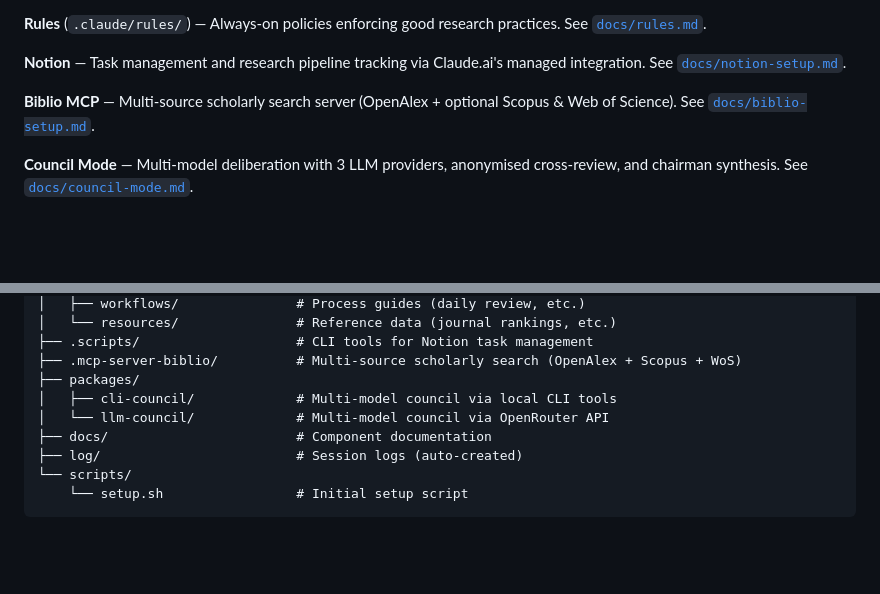
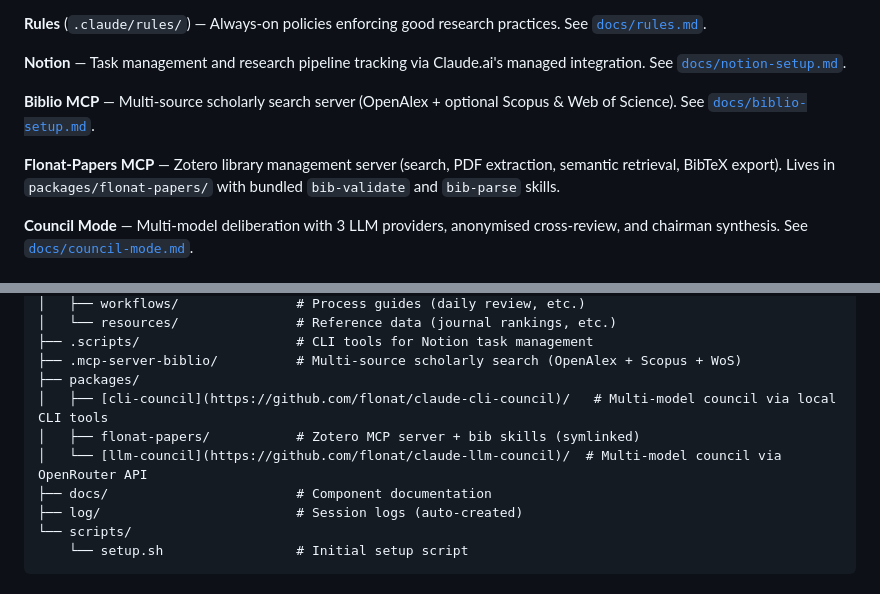
Before and after one commit to flonat/claude-research, a Markdown page: README.md, 2 parts joined by grey strips. Drawn GitHub-style; blank space fills up the shorter version.

Commit message:
Add flonat-papers MCP server to file tree and component docs

```diff
--- a/README.md
+++ b/README.md
@@ -106,6 +106,8 @@ See [`docs/hooks.md`](docs/hooks.md) for full documentation.
 
 **Biblio MCP** — Multi-source scholarly search server (OpenAlex + optional Scopus & Web of Science). See [`docs/biblio-setup.md`](docs/biblio-setup.md).
 
+**Flonat-Papers MCP** — Zotero library management server (search, PDF extraction, semantic retrieval, BibTeX export). Lives in `packages/flonat-papers/` with bundled `bib-validate` and `bib-parse` skills.
+
 **Council Mode** — Multi-model deliberation with 3 LLM providers, anonymised cross-review, and chairman synthesis. See [`docs/council-mode.md`](docs/council-mode.md).
 
 ## Workflows
@@ -165,8 +167,9 @@ claude-code-flonat/
 ├── .scripts/                    # CLI tools for Notion task management
 ├── .mcp-server-biblio/          # Multi-source scholarly search (OpenAlex + Scopus + WoS)
 ├── packages/
-│   ├── cli-council/             # Multi-model council via local CLI tools
-│   └── llm-council/             # Multi-model council via OpenRouter API
+│   ├── [cli-council](https://github.com/flonat/claude-cli-council)/   # Multi-model council via local CLI tools
+│   ├── flonat-papers/           # Zotero MCP server + bib skills (symlinked)
+│   └── [llm-council](https://github.com/flonat/claude-llm-council)/  # Multi-model council via OpenRouter API
 ├── docs/                        # Component documentation
 ├── log/                         # Session logs (auto-created)
 └── scripts/
```
Also changed, not shown: CLAUDE.md (+1 -0 lines).
